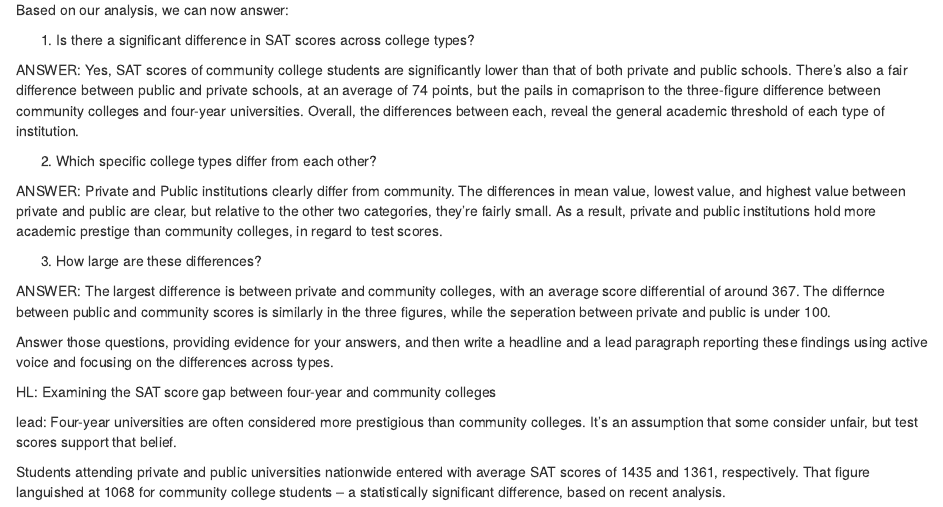
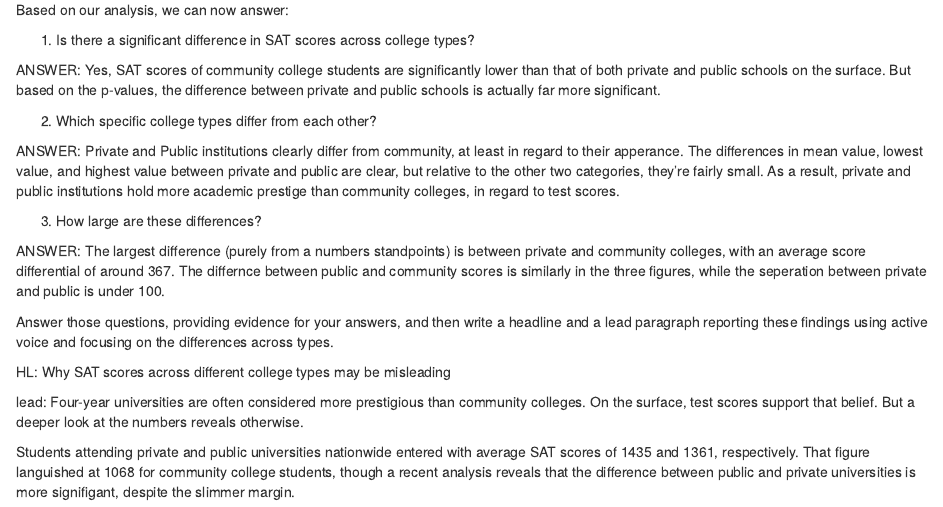
Before and after one commit to aidan-currie-7/jour_405, an R Markdown document (ANOVA.Rmd): the page in a window 1100 px wide, from 4900 px down. Rendered offline with R 4.5, knitr and Pandoc, with nearby package versions.

Commit message:
Add files via upload

```diff
--- a/ANOVA.Rmd
+++ b/ANOVA.Rmd
@@ -158,20 +158,20 @@ Based on our analysis, we can now answer:
 
 1. Is there a significant difference in SAT scores across college types?
 
-ANSWER: Yes, SAT scores of community college students are significantly lower than that of both private and public schools. There's also a fair difference between public and private schools, at an average of 74 points, but the pails in comaprison to the three-figure difference between community colleges and four-year universities. Overall, the differences between each, reveal the general academic threshold of each type of institution.
+ANSWER: Yes, SAT scores of community college students are significantly lower than that of both private and public schools on the surface. But based on the p-values, the difference between private and public schools is actually far more significant.
 
 2. Which specific college types differ from each other?
 
-ANSWER: Private and Public institutions clearly differ from community. The differences in mean value, lowest value, and highest value between private and public are clear, but relative to the other two categories, they're fairly small. As a result, private and public institutions hold more academic prestige than community colleges, in regard to test scores.
+ANSWER: Private and Public institutions clearly differ from community, at least in regard to their apperance. The differences in mean value, lowest value, and highest value between private and public are clear, but relative to the other two categories, they're fairly small. As a result, private and public institutions hold more academic prestige than community colleges, in regard to test scores.
 
 3. How large are these differences?
 
-ANSWER: The largest difference is between private and community colleges, with an average score differential of around 367. The differnce between public and community scores is similarly in the three figures, while the seperation between private and public is under 100.
+ANSWER: The largest difference (purely from a numbers standpoints) is between private and community colleges, with an average score differential of around 367. The differnce between public and community scores is similarly in the three figures, while the seperation between private and public is under 100.
 
 Answer those questions, providing evidence for your answers, and then write a headline and a lead paragraph reporting these findings using active voice and focusing on the differences across types.
 
-HL: Examining the SAT score gap between four-year and community colleges
+HL: Why SAT scores across different college types may be misleading
 
-lead: Four-year universities are often considered more prestigious than community colleges. It's an assumption that some consider unfair, but test scores support that belief.
+lead: Four-year universities are often considered more prestigious than community colleges. On the surface, test scores support that belief. But a deeper look at the numbers reveals otherwise.
 
-Students attending private and public universities nationwide entered with average SAT scores of 1435 and 1361, respectively. That figure languished at 1068 for community college students -- a statistically significant difference, based on recent analysis.
+Students attending private and public universities nationwide entered with average SAT scores of 1435 and 1361, respectively. That figure languished at 1068 for community college students, though a recent analysis reveals that the difference between public and private universities is more signifigant, despite the slimmer margin.
```
